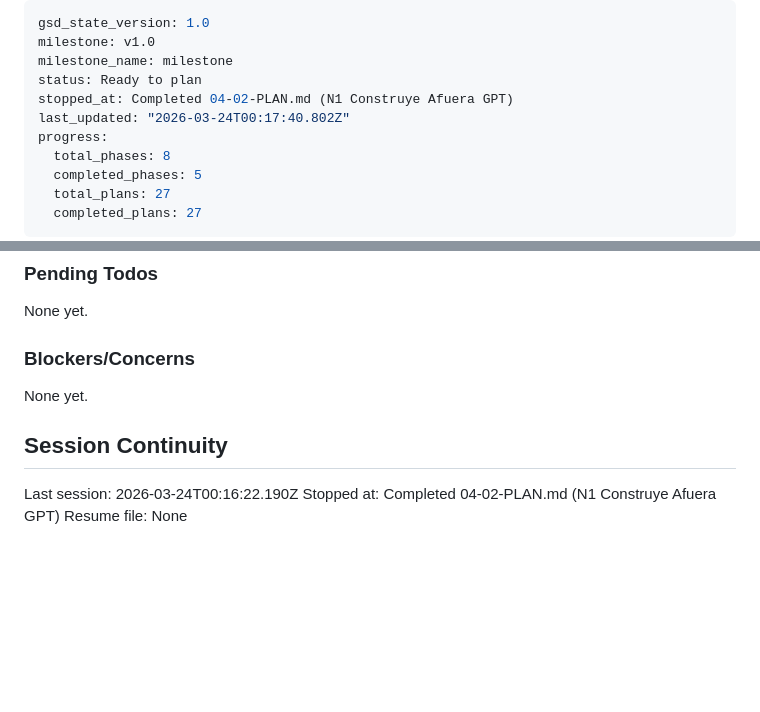
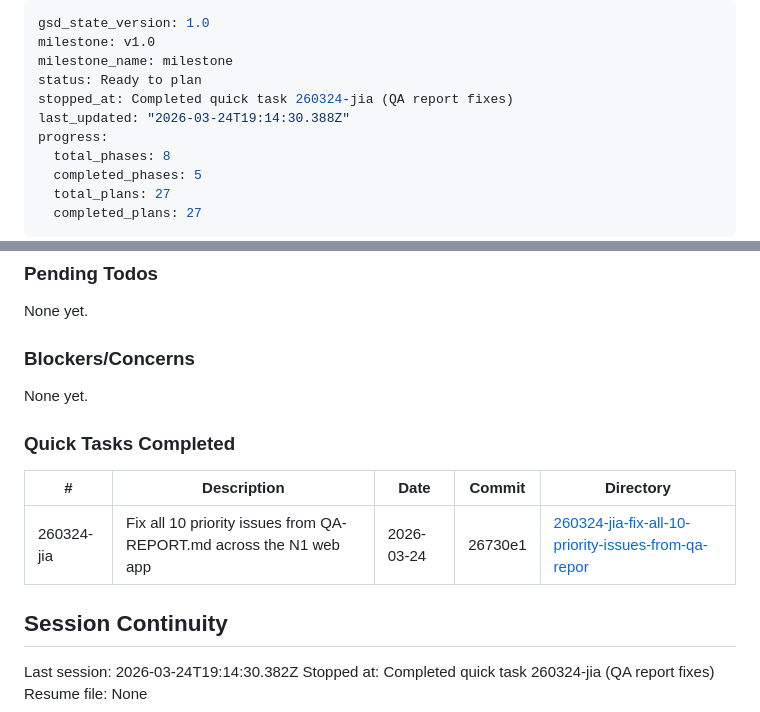
Before and after one commit to hardlypythonnmr/N1, a Markdown page: .planning/STATE.md, 2 parts joined by grey strips. GitHub-like rendering; blank space fills up the shorter version.

Commit message:
docs(quick-260324-jia): track QA fix quick task in STATE.md
Co-Authored-By: Claude Sonnet 4.6 <noreply@anthropic.com>

```diff
--- a/.planning/STATE.md
+++ b/.planning/STATE.md
@@ -3,8 +3,8 @@ gsd_state_version: 1.0
 milestone: v1.0
 milestone_name: milestone
 status: Ready to plan
-stopped_at: Completed 04-02-PLAN.md (N1 Construye Afuera GPT)
-last_updated: "2026-03-24T00:17:40.802Z"
+stopped_at: Completed quick task 260324-jia (QA report fixes)
+last_updated: "2026-03-24T19:14:30.388Z"
 progress:
   total_phases: 8
   completed_phases: 5
@@ -147,8 +147,14 @@ None yet.
 
 None yet.
 
+### Quick Tasks Completed
+
+| #          | Description                                                        | Date       | Commit  | Directory                                                                                                                   |
+| ---------- | ------------------------------------------------------------------ | ---------- | ------- | --------------------------------------------------------------------------------------------------------------------------- |
+| 260324-jia | Fix all 10 priority issues from QA-REPORT.md across the N1 web app | 2026-03-24 | 26730e1 | [260324-jia-fix-all-10-priority-issues-from-qa-repor](.planning/quick/260324-jia-fix-all-10-priority-issues-from-qa-repor/) |
+
 ## Session Continuity
 
-Last session: 2026-03-24T00:16:22.190Z
-Stopped at: Completed 04-02-PLAN.md (N1 Construye Afuera GPT)
+Last session: 2026-03-24T19:14:30.382Z
+Stopped at: Completed quick task 260324-jia (QA report fixes)
 Resume file: None
```
Also changed, not shown: 1 other file.
